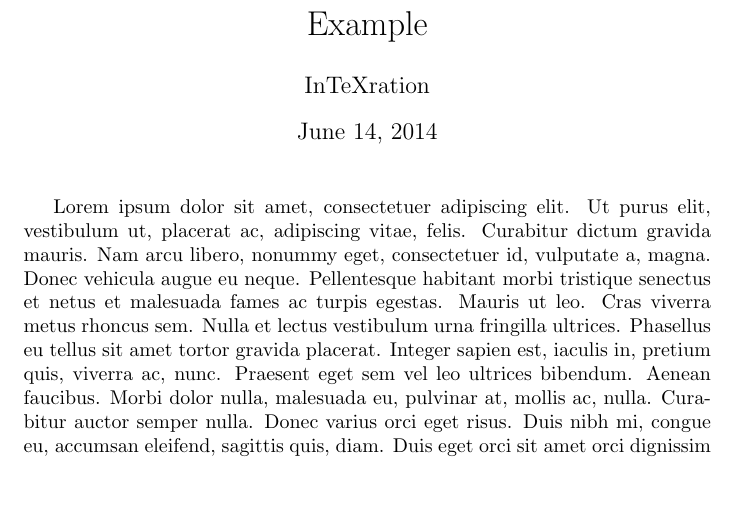
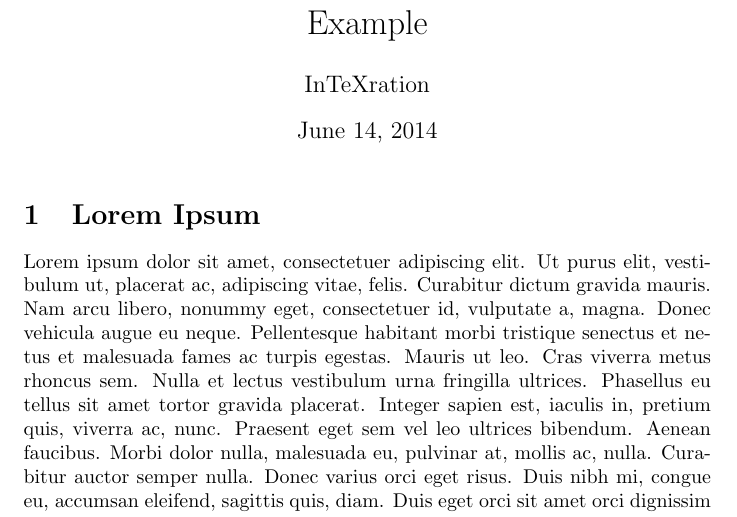
Before and after one commit to InTeXration/TexExample, a LaTeX document (main.tex): part of page 1 of 2, cut so that both start at the same text, the shorter picture padded with empty space. Compiled offline with pdfLaTeX.

Commit message:
Update main.tex

```diff
--- a/main.tex
+++ b/main.tex
@@ -7,6 +7,8 @@
 \begin{document}
 
 \maketitle
+
+\section{Lorem Ipsum}
 \lipsum
 
 \end{document}
```
